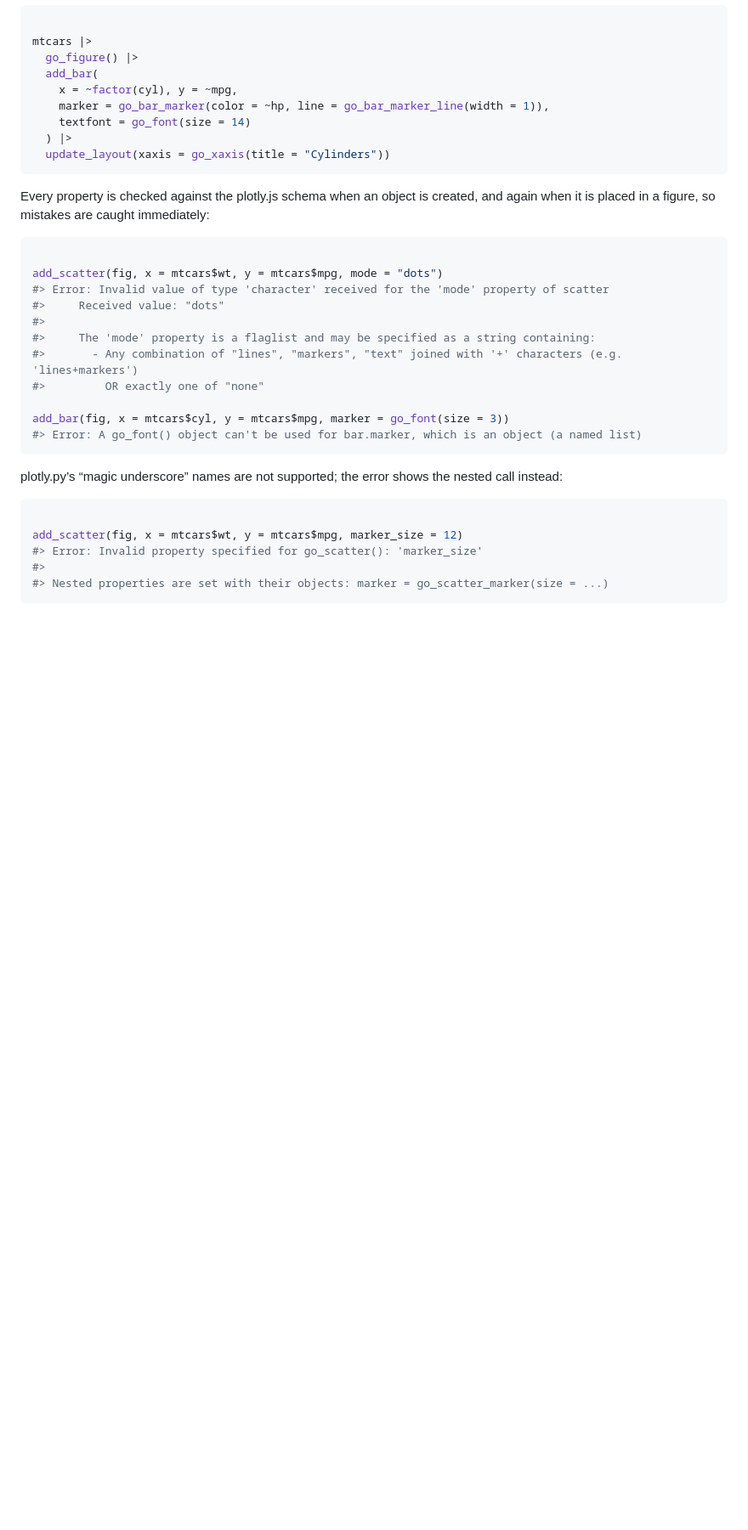
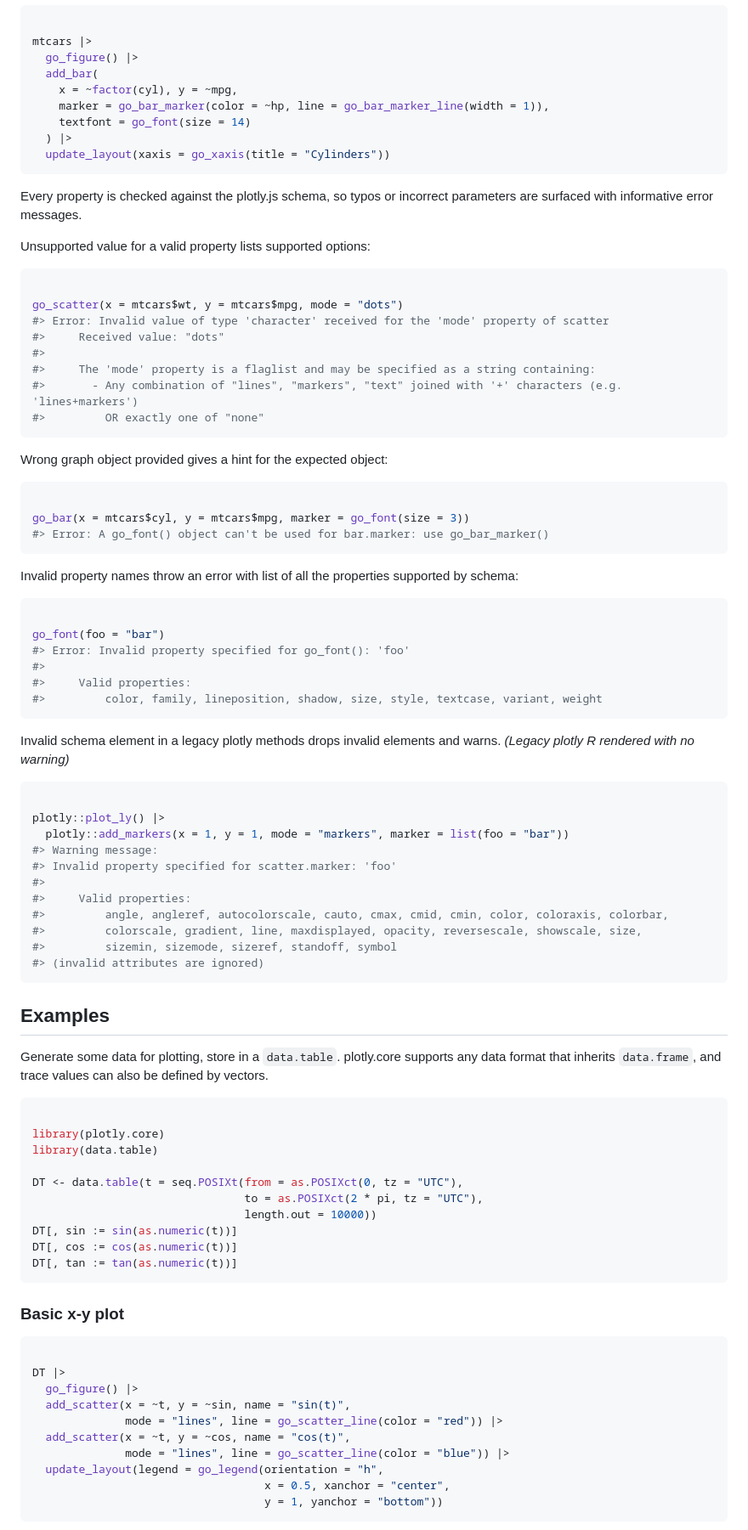
Before and after one commit to msummersgill/plotly.R.core, a Markdown page: index.md, the part around one of its changes. Shown at 85% size. Drawn GitHub-style; blank space fills up the shorter version.

Commit message:
Deploying to gh-pages from @ msummersgill/plotly.R.core@31dc482211c980e76910e8f5234aa7fb7a0a5bb2 🚀

````diff
--- a/index.md
+++ b/index.md
@@ -163,31 +98,90 @@ mtcars |>
   update_layout(xaxis = go_xaxis(title = "Cylinders"))
 ```
 
-Every property is checked against the plotly.js schema when an object is
-created, and again when it is placed in a figure, so mistakes are caught
-immediately:
+Every property is checked against the plotly.js schema, so typos or
+incorrect parameters are surfaced with informative error messages.
+
+Unsupported value for a valid property lists supported options:
 
 ``` r
 
-add_scatter(fig, x = mtcars$wt, y = mtcars$mpg, mode = "dots")
+go_scatter(x = mtcars$wt, y = mtcars$mpg, mode = "dots")
 #> Error: Invalid value of type 'character' received for the 'mode' property of scatter
 #>     Received value: "dots"
 #>
 #>     The 'mode' property is a flaglist and may be specified as a string containing:
 #>       - Any combination of "lines", "markers", "text" joined with '+' characters (e.g. 'lines+markers')
 #>         OR exactly one of "none"
-
-add_bar(fig, x = mtcars$cyl, y = mtcars$mpg, marker = go_font(size = 3))
-#> Error: A go_font() object can't be used for bar.marker, which is an object (a named list)
 ```
 
-plotly.py’s “magic underscore” names are not supported; the error shows
-the nested call instead:
+Wrong graph object provided gives a hint for the expected object:
 
 ``` r
 
-add_scatter(fig, x = mtcars$wt, y = mtcars$mpg, marker_size = 12)
-#> Error: Invalid property specified for go_scatter(): 'marker_size'
+go_bar(x = mtcars$cyl, y = mtcars$mpg, marker = go_font(size = 3))
+#> Error: A go_font() object can't be used for bar.marker: use go_bar_marker()
+```
+
+Invalid property names throw an error with list of all the properties
+supported by schema:
+
+``` r
+
+go_font(foo = "bar")
+#> Error: Invalid property specified for go_font(): 'foo'
 #>
-#> Nested properties are set with their objects: marker = go_scatter_marker(size = ...)
+#>     Valid properties:
+#>         color, family, lineposition, shadow, size, style, textcase, variant, weight
 ```
+
+Invalid schema element in a legacy plotly methods drops invalid elements
+and warns. *(Legacy plotly R rendered with no warning)*
+
+``` r
+
+plotly::plot_ly() |>
+  plotly::add_markers(x = 1, y = 1, mode = "markers", marker = list(foo = "bar"))
+#> Warning message:
+#> Invalid property specified for scatter.marker: 'foo'
+#>
+#>     Valid properties:
+#>         angle, angleref, autocolorscale, cauto, cmax, cmid, cmin, color, coloraxis, colorbar,
+#>         colorscale, gradient, line, maxdisplayed, opacity, reversescale, showscale, size,
+#>         sizemin, sizemode, sizeref, standoff, symbol
+#> (invalid attributes are ignored)
+```
+
+## Examples
+
+Generate some data for plotting, store in a `data.table`. plotly.core
+supports any data format that inherits `data.frame`, and trace values
+can also be defined by vectors.
+
+``` r
+
+library(plotly.core)
+library(data.table)
+
+DT <- data.table(t = seq.POSIXt(from = as.POSIXct(0, tz = "UTC"),
+                                to = as.POSIXct(2 * pi, tz = "UTC"),
+                                length.out = 10000))
+DT[, sin := sin(as.numeric(t))]
+DT[, cos := cos(as.numeric(t))]
+DT[, tan := tan(as.numeric(t))]
+```
+
+### Basic x-y plot
+
+``` r
+
+DT |>
+  go_figure() |>
+  add_scatter(x = ~t, y = ~sin, name = "sin(t)",
+              mode = "lines", line = go_scatter_line(color = "red")) |>
+  add_scatter(x = ~t, y = ~cos, name = "cos(t)",
+              mode = "lines", line = go_scatter_line(color = "blue")) |>
+  update_layout(legend = go_legend(orientation = "h",
+                                   x = 0.5, xanchor = "center",
+                                   y = 1, yanchor = "bottom"))
+```
+
````
Also changed, not shown: other parts of index.md (+58 -85 lines), reference/figures/README-scatter.png (added), reference/figures/README-scatter3d.png (added), reference/figures/README-subplots.png, 8 other files.
